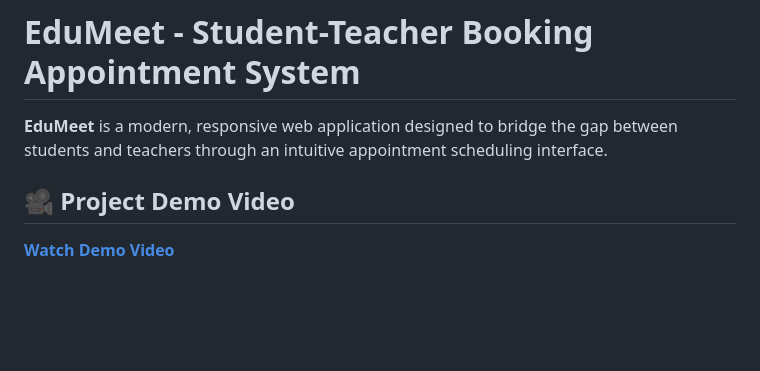
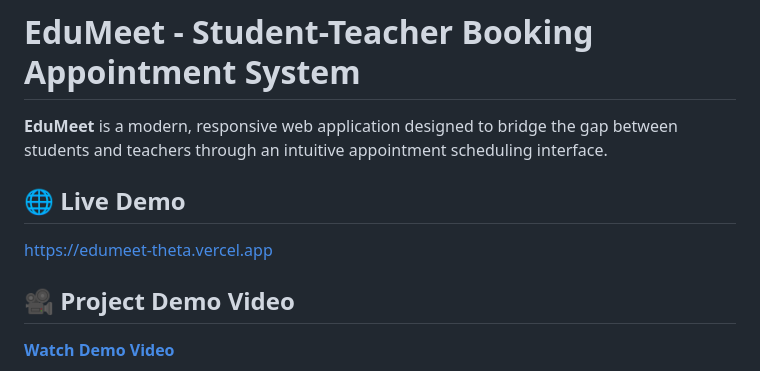
Before and after one commit to meeraribadiya/EduMeet_Student-Teacher_Booking_Appointment-, a Markdown page: README.md, the part around the change. Drawn GitHub-style; blank space fills up the shorter version.

```diff
--- a/README.md
+++ b/README.md
@@ -1,6 +1,10 @@
 # EduMeet - Student-Teacher Booking Appointment System
 
 **EduMeet** is a modern, responsive web application designed to bridge the gap between students and teachers through an intuitive appointment scheduling interface.
+
+## 🌐 Live Demo
+
+https://edumeet-theta.vercel.app
 
 ## 🎥 Project Demo Video
 
```
